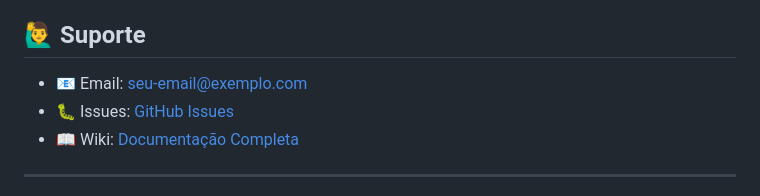
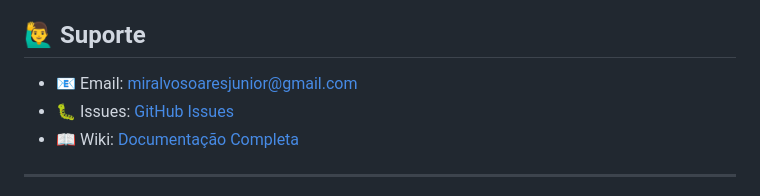
Before and after one commit to Br10Consultoria/webhuawei, a Markdown page: README.md, the part around the change. Rendered like a GitHub page.

```diff
--- a/README.md
+++ b/README.md
@@ -285,7 +285,7 @@ Este projeto está sob a licença MIT. Veja o arquivo `LICENSE` para mais detalh
 
 ## 🙋‍♂️ Suporte
 
-- 📧 Email: seu-email@exemplo.com
+- 📧 Email: miralvosoaresjunior@gmail.com
 - 🐛 Issues: [GitHub Issues](https://github.com/seu-usuario/ne80001506/issues)
 - 📖 Wiki: [Documentação Completa](https://github.com/seu-usuario/ne80001506/wiki)
 
```
